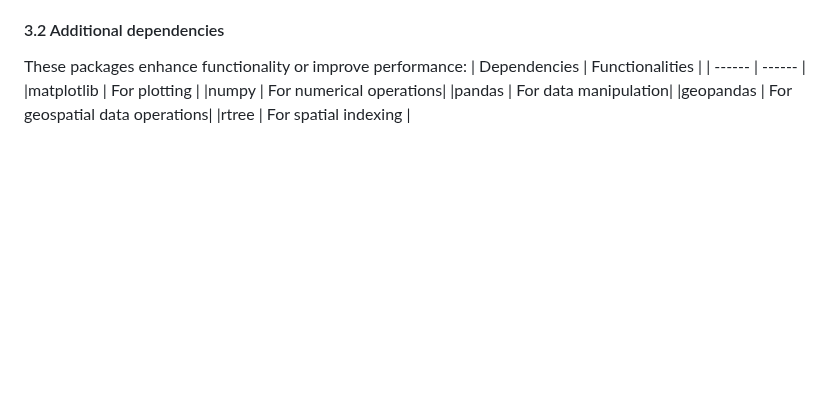
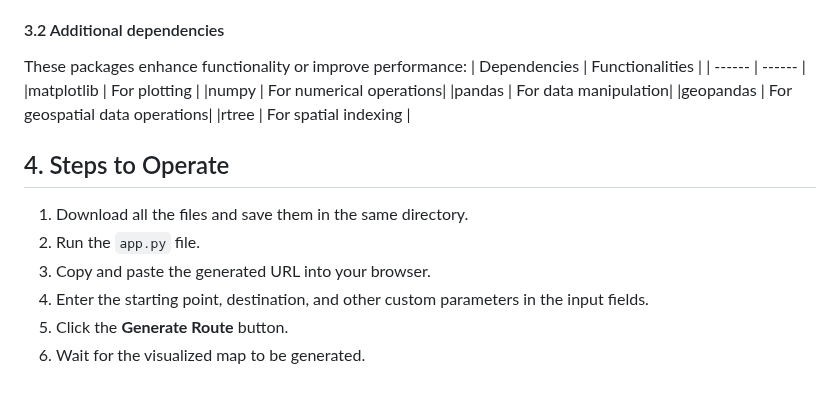
Before and after one commit to cocoblip/Flexible-EV-Route-Planning, a Markdown page: README.md, the part around the change. Rendered like a GitHub page; blank space fills up the shorter version.

```diff
--- a/README.md
+++ b/README.md
@@ -64,3 +64,11 @@ These packages enhance functionality or improve performance:
 |pandas | For data manipulation|
 |geopandas | For geospatial data operations|
 |rtree | For spatial indexing |
+
+## 4. Steps to Operate
+1. Download all the files and save them in the same directory.
+2. Run the `app.py` file.
+3. Copy and paste the generated URL into your browser.
+4. Enter the starting point, destination, and other custom parameters in the input fields.
+5. Click the **Generate Route** button.
+6. Wait for the visualized map to be generated.
```
